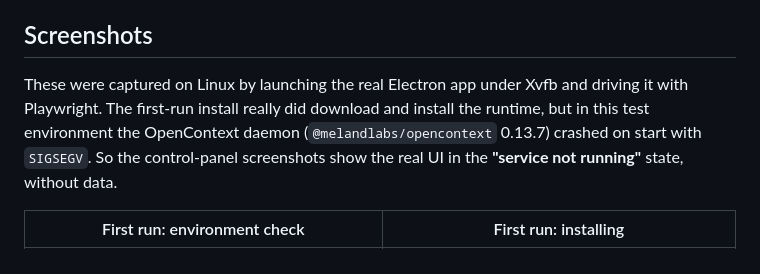
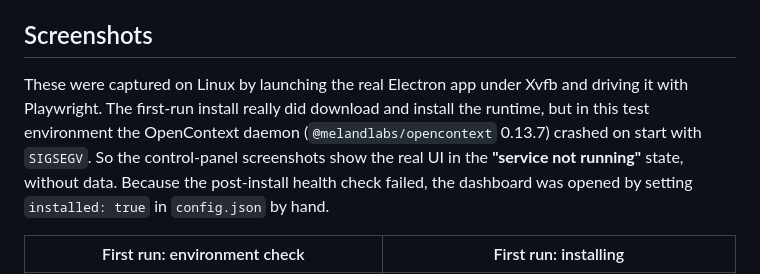
Before and after one commit to gatesenman/opencontext-desktop, a Markdown page: README.md, the part around the change. GitHub-like rendering.

Commit message:
docs: clarify how dashboard screenshots were captured

```diff
--- a/README.md
+++ b/README.md
@@ -20,7 +20,7 @@ A one-click desktop client for **OpenContext**, a local memory store that runs e
 
 ## Screenshots
 
-These were captured on Linux by launching the real Electron app under Xvfb and driving it with Playwright. The first-run install really did download and install the runtime, but in this test environment the OpenContext daemon (`@melandlabs/opencontext` 0.13.7) crashed on start with `SIGSEGV`. So the control-panel screenshots show the real UI in the **"service not running"** state, without data.
+These were captured on Linux by launching the real Electron app under Xvfb and driving it with Playwright. The first-run install really did download and install the runtime, but in this test environment the OpenContext daemon (`@melandlabs/opencontext` 0.13.7) crashed on start with `SIGSEGV`. So the control-panel screenshots show the real UI in the **"service not running"** state, without data. Because the post-install health check failed, the dashboard was opened by setting `installed: true` in `config.json` by hand.
 
 | First run: environment check | First run: installing |
 | --- | --- |
```
Also changed, not shown: README.zh-CN.md (+1 -1 lines).
